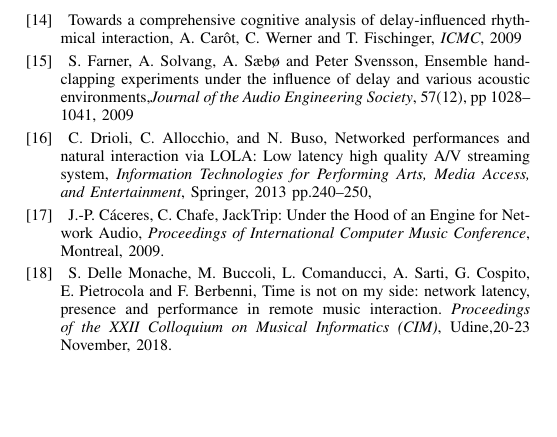
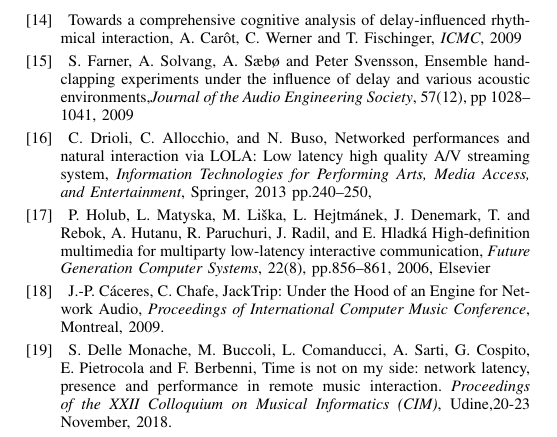
Before and after one commit to mbuccoli/Intermusic-FRUCT23, a LaTeX paper (main.tex, which reads bibliographyLUC.tex): part of one column of page 4 of 5, cut so that both start at the same text, the shorter picture padded with empty space. Compiled offline with LaTeX, dvips and Ghostscript.

Commit message:
small fixing of biblio

```diff
--- a/bibliographyLUC.tex
+++ b/bibliographyLUC.tex
@@ -74,7 +74,7 @@ C. Drioli, C. Allocchio, and N. Buso,
   pp.240--250,
 
 %Ultragrid
-\bibitem{holub2006high,
+\bibitem{holub2006high}
 P. Holub, L. Matyska, M. Li{\v{s}}ka, L. Hejtm{\'a}nek, J. Denemark, T. and Rebok, A. Hutanu, R. Paruchuri, J. Radil, and E. Hladk{\'a}
   High-definition multimedia for multiparty low-latency interactive communication,
   \emph{Future Generation Computer Systems},
@@ -88,7 +88,7 @@ Elsevier
 J.-P. C\'{a}ceres, C. Chafe, JackTrip: Under the Hood of an Engine for Network Audio, \emph{Proceedings of International Computer Music Conference}, Montreal, 2009.
 
 \bibitem{CIM2018}
-S. Delle Monache, M. Buccoli, L. Comanducci, A. Sarti, G. Cospito, E. Pietrocola and F. Berbenni, Time is not on my side: network latency, presence and performance in remote music interaction. \emph{Proceedings of the XXII Colloquium on Musical Informatics (CIM)}, Udine,20-23 November, 2018.}
+S. Delle Monache, M. Buccoli, L. Comanducci, A. Sarti, G. Cospito, E. Pietrocola and F. Berbenni, Time is not on my side: network latency, presence and performance in remote music interaction. \emph{Proceedings of the XXII Colloquium on Musical Informatics (CIM)}, Udine,20-23 November, 2018.
 
 
 
```
